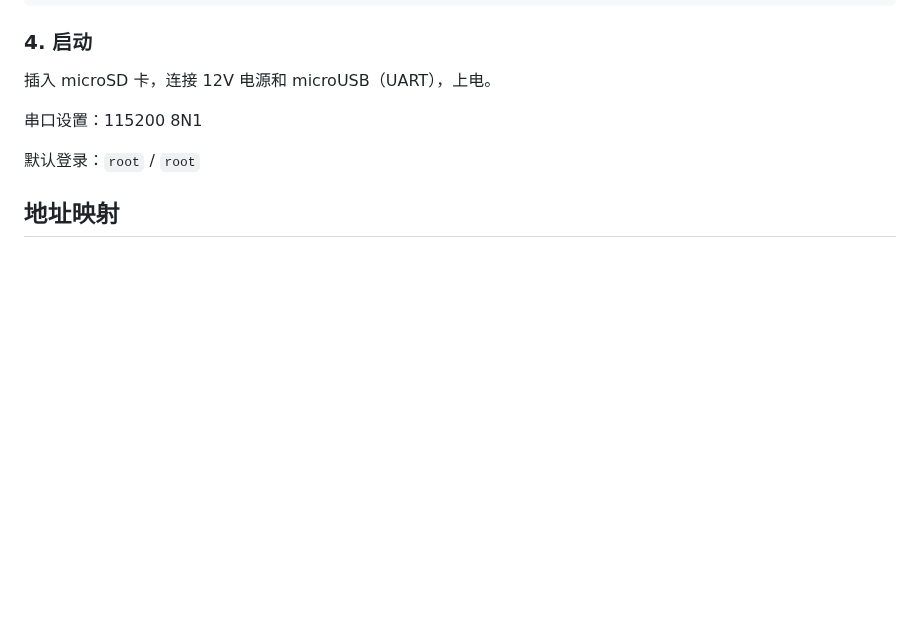
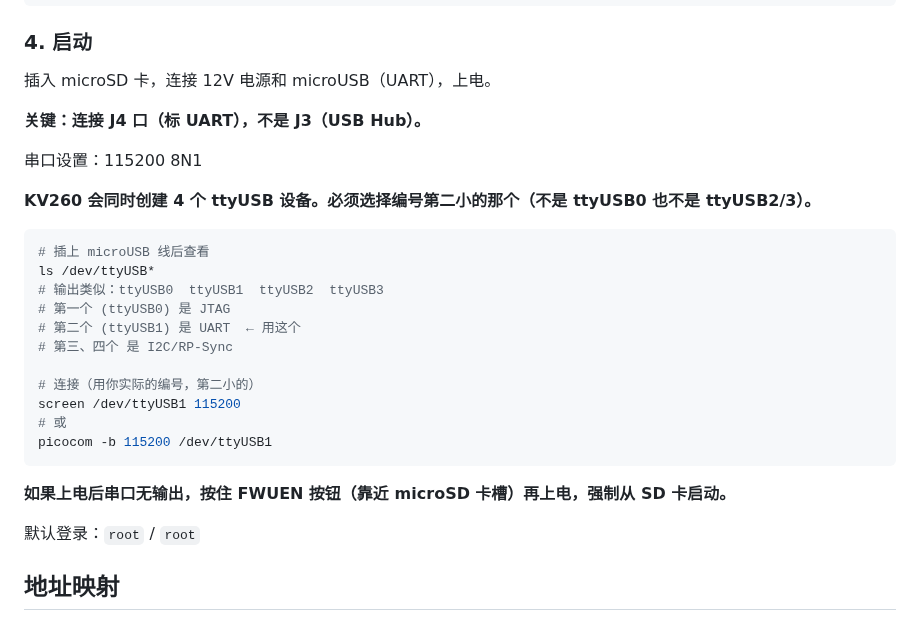
Before and after one commit to Invoker-pray/INT8-CIM-of-jiao, a Markdown page: docs/kv260_petalinux_onboard.md, the part around the change. Rendered like a GitHub page; blank space fills up the shorter version.

````diff
--- a/docs/kv260_petalinux_onboard.md
+++ b/docs/kv260_petalinux_onboard.md
@@ -67,7 +67,27 @@ sudo tar xzf rootfs.tar.gz -C /mnt/root/
 
 插入 microSD 卡，连接 12V 电源和 microUSB（UART），上电。
 
+**关键：连接 J4 口（标 UART），不是 J3（USB Hub）。**
+
 串口设置：115200 8N1
+
+**KV260 会同时创建 4 个 ttyUSB 设备。必须选择编号第二小的那个（不是 ttyUSB0 也不是 ttyUSB2/3）。**
+
+```bash
+# 插上 microUSB 线后查看
+ls /dev/ttyUSB*
+# 输出类似：ttyUSB0  ttyUSB1  ttyUSB2  ttyUSB3
+# 第一个 (ttyUSB0) 是 JTAG
+# 第二个 (ttyUSB1) 是 UART  ← 用这个
+# 第三、四个 是 I2C/RP-Sync
+
+# 连接（用你实际的编号，第二小的）
+screen /dev/ttyUSB1 115200
+# 或
+picocom -b 115200 /dev/ttyUSB1
+```
+
+**如果上电后串口无输出，按住 FWUEN 按钮（靠近 microSD 卡槽）再上电，强制从 SD 卡启动。**
 
 默认登录：`root` / `root`
 
````
Also changed, not shown: README.md (+7 -5 lines).
